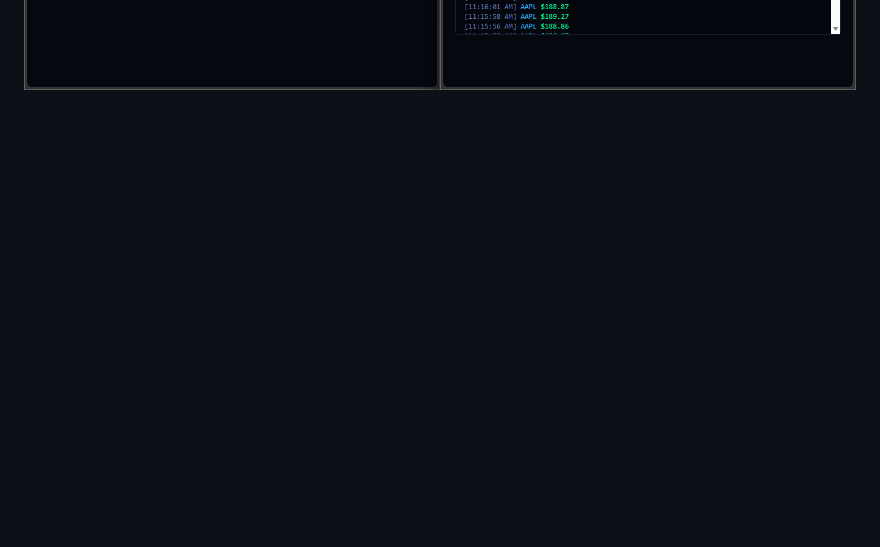
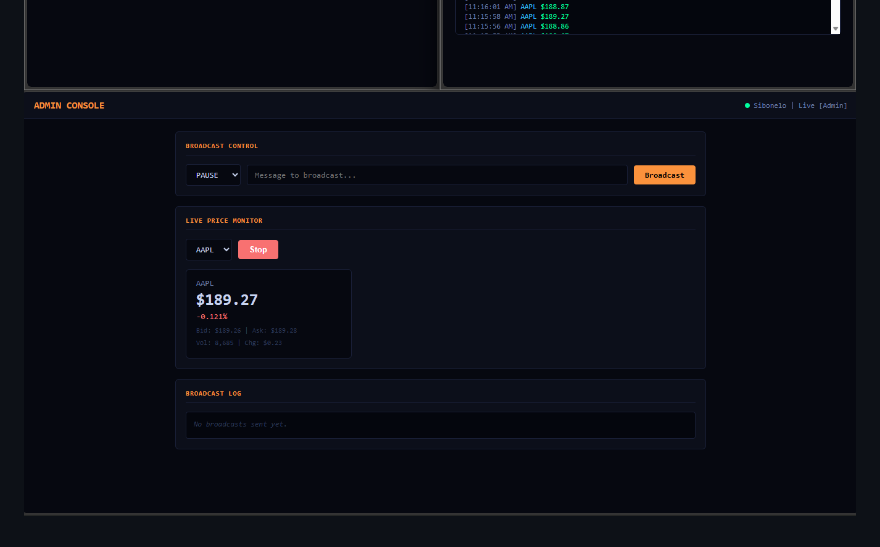
Before and after one commit to Sbomelo/Real-Time-Stock-Price-Monitor, a Markdown page: README.md, the part around the change. Rendered like a GitHub page; blank space fills up the shorter version.

Commit message:
Add new screenshot to README
Added a new screenshot to the README for reference.

```diff
--- a/README.md
+++ b/README.md
@@ -106,3 +106,4 @@ To verify admin-only access: on a trader tab console, type connection.invoke("Co
 ![](https://github.com/Sbomelo/Real-Time-Stock-Price-Monitor/blob/c2d0fa6d58509e7d060ce94584bf96fc5208b940/Screenshot%20(71).png)
 ![](https://github.com/Sbomelo/Real-Time-Stock-Price-Monitor/blob/46a3abde6a7f72d7617164d72939803e4f6e1b6f/Screenshot%20(72).png)
 ![](https://github.com/Sbomelo/Real-Time-Stock-Price-Monitor/blob/e0e12fea1f5fd519df0ae632a28aea54249cac65/Screenshot%20(73).png)
+![](https://github.com/Sbomelo/Real-Time-Stock-Price-Monitor/blob/e9d2a2107c9517380439f739f107895275469595/Screenshot%202026-07-01%20160100.png)
```
